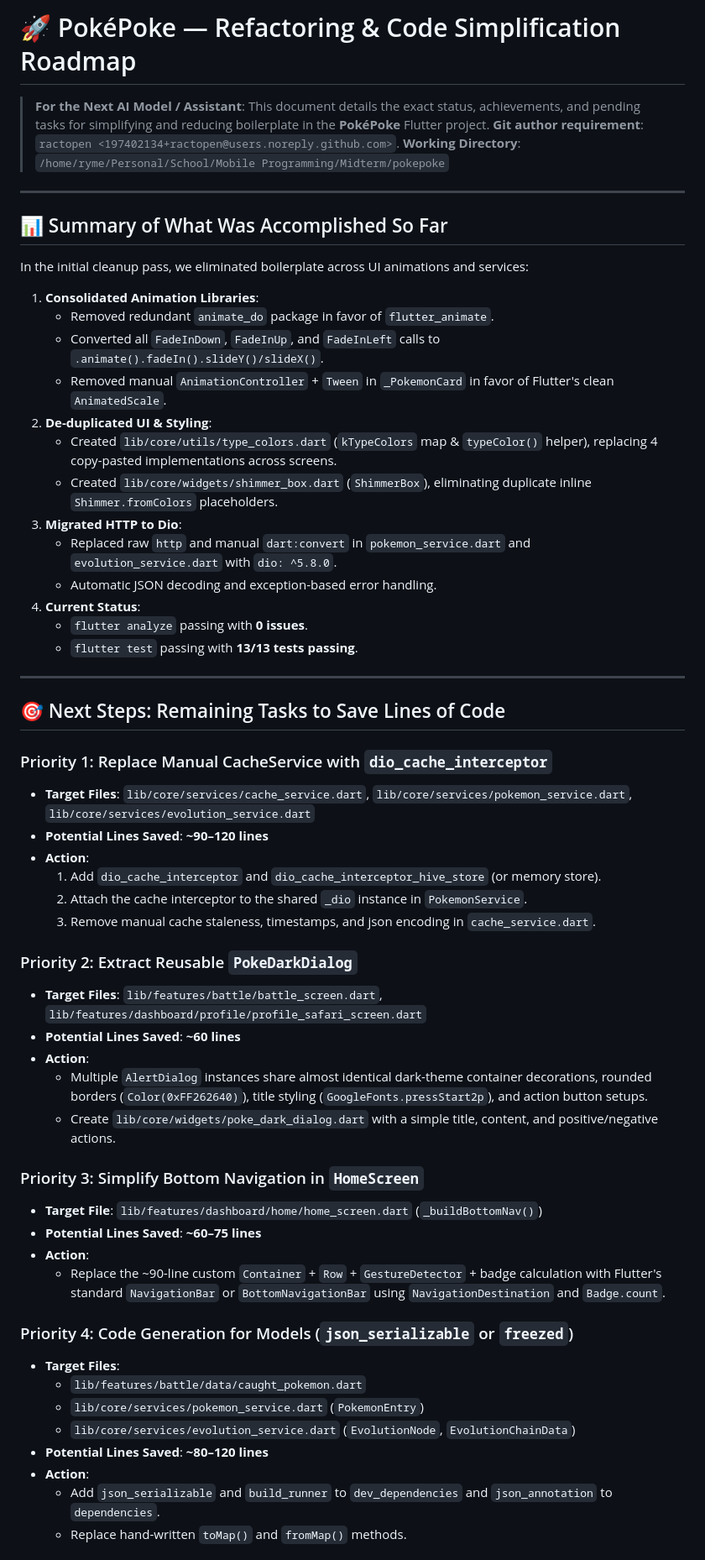
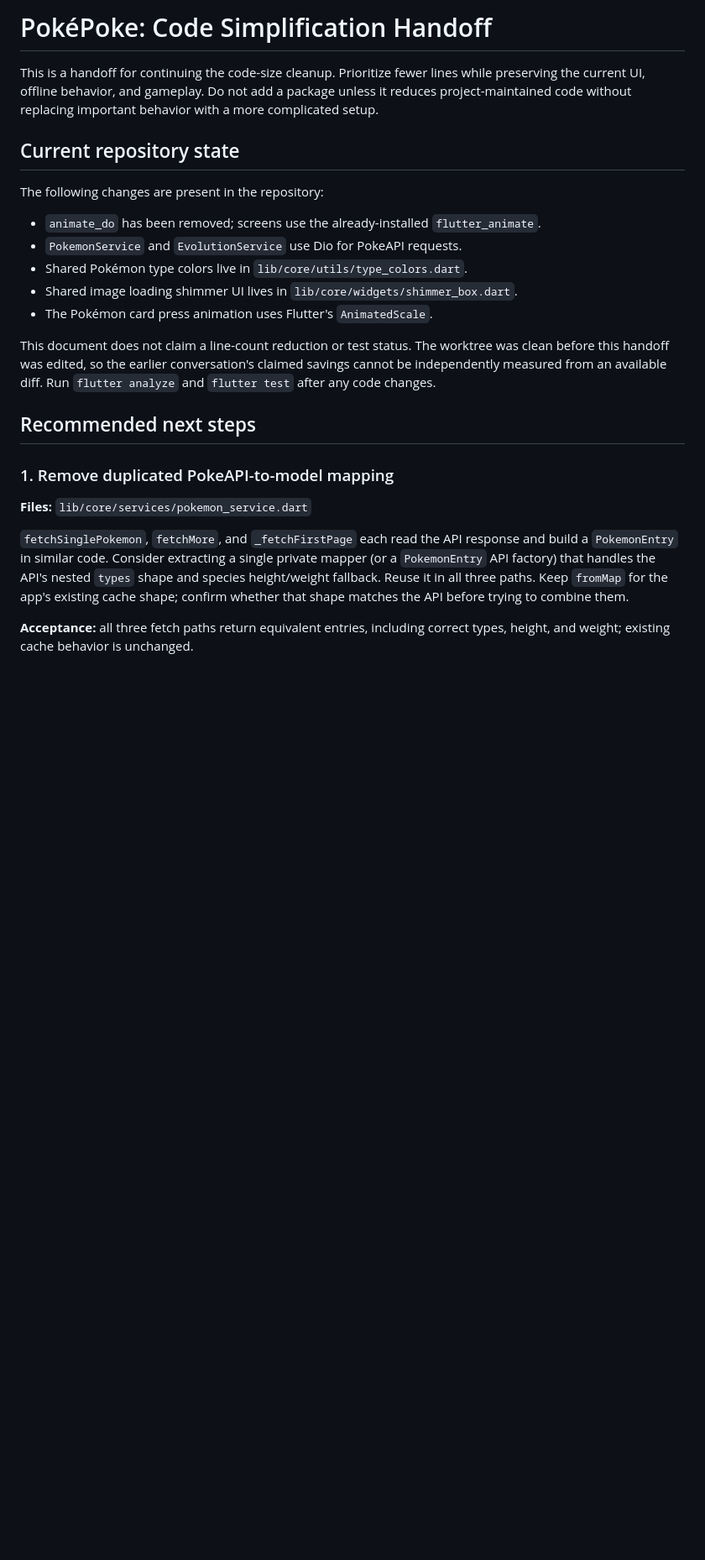
Before and after one commit to Ractopen-Academic/PokePoke, a Markdown page: NEXT_STEPS_REFACTORING.md, the part around one of its changes. Shown at 84% size. GitHub-like rendering; blank space fills up the shorter version.

Commit message:
docs: refresh code simplification handoff
Co-authored-by: Copilot <223556219+Copilot@users.noreply.github.com>

```diff
--- a/NEXT_STEPS_REFACTORING.md
+++ b/NEXT_STEPS_REFACTORING.md
@@ -1,61 +1,26 @@
-# 🚀 PokéPoke — Refactoring & Code Simplification Roadmap
+# PokéPoke: Code Simplification Handoff
 
-> **For the Next AI Model / Assistant**:
-> This document details the exact status, achievements, and pending tasks for simplifying and reducing boilerplate in the **PokéPoke** Flutter project.
-> **Git author requirement**: `ractopen <197402134+ractopen@users.noreply.github.com>`.
-> **Working Directory**: `/home/ryme/Personal/School/Mobile Programming/Midterm/pokepoke`
+This is a handoff for continuing the code-size cleanup. Prioritize fewer lines while preserving the current UI, offline behavior, and gameplay. Do not add a package unless it reduces project-maintained code without replacing important behavior with a more complicated setup.
 
----
+## Current repository state
 
-## 📊 Summary of What Was Accomplished So Far
+The following changes are present in the repository:
 
-In the initial cleanup pass, we eliminated boilerplate across UI animations and services:
-1. **Consolidated Animation Libraries**:
-   - Removed redundant `animate_do` package in favor of `flutter_animate`.
-   - Converted all `FadeInDown`, `FadeInUp`, and `FadeInLeft` calls to `.animate().fadeIn().slideY()/slideX()`.
-   - Removed manual `AnimationController` + `Tween` in `_PokemonCard` in favor of Flutter's clean `AnimatedScale`.
-2. **De-duplicated UI & Styling**:
-   - Created `lib/core/utils/type_colors.dart` (`kTypeColors` map & `typeColor()` helper), replacing 4 copy-pasted implementations across screens.
-   - Created `lib/core/widgets/shimmer_box.dart` (`ShimmerBox`), eliminating duplicate inline `Shimmer.fromColors` placeholders.
-3. **Migrated HTTP to Dio**:
-   - Replaced raw `http` and manual `dart:convert` in `pokemon_service.dart` and `evolution_service.dart` with `dio: ^5.8.0`.
-   - Automatic JSON decoding and exception-based error handling.
-4. **Current Status**:
-   - `flutter analyze` passing with **0 issues**.
-   - `flutter test` passing with **13/13 tests passing**.
+- `animate_do` has been removed; screens use the already-installed `flutter_animate`.
+- `PokemonService` and `EvolutionService` use Dio for PokeAPI requests.
+- Shared Pokémon type colors live in `lib/core/utils/type_colors.dart`.
+- Shared image loading shimmer UI lives in `lib/core/widgets/shimmer_box.dart`.
+- The Pokémon card press animation uses Flutter's `AnimatedScale`.
 
----
+This document does not claim a line-count reduction or test status. The worktree was clean before this handoff was edited, so the earlier conversation's claimed savings cannot be independently measured from an available diff. Run `flutter analyze` and `flutter test` after any code changes.
 
-## 🎯 Next Steps: Remaining Tasks to Save Lines of Code
+## Recommended next steps
 
-### Priority 1: Replace Manual CacheService with `dio_cache_interceptor`
-- **Target Files**: `lib/core/services/cache_service.dart`, `lib/core/services/pokemon_service.dart`, `lib/core/services/evolution_service.dart`
-- **Potential Lines Saved**: **~90–120 lines**
-- **Action**:
-  1. Add `dio_cache_interceptor` and `dio_cache_interceptor_hive_store` (or memory store).
-  2. Attach the cache interceptor to the shared `_dio` instance in `PokemonService`.
-  3. Remove manual cache staleness, timestamps, and json encoding in `cache_service.dart`.
+### 1. Remove duplicated PokeAPI-to-model mapping
 
-### Priority 2: Extract Reusable `PokeDarkDialog`
-- **Target Files**: `lib/features/battle/battle_screen.dart`, `lib/features/dashboard/profile/profile_safari_screen.dart`
-- **Potential Lines Saved**: **~60 lines**
-- **Action**:
-  - Multiple `AlertDialog` instances share almost identical dark-theme container decorations, rounded borders (`Color(0xFF262640)`), title styling (`GoogleFonts.pressStart2p`), and action button setups.
-  - Create `lib/core/widgets/poke_dark_dialog.dart` with a simple title, content, and positive/negative actions.
+**Files:** `lib/core/services/pokemon_service.dart`
 
-### Priority 3: Simplify Bottom Navigation in `HomeScreen`
-- **Target File**: `lib/features/dashboard/home/home_screen.dart` (`_buildBottomNav()`)
-- **Potential Lines Saved**: **~60–75 lines**
-- **Action**:
-  - Replace the ~90-line custom `Container` + `Row` + `GestureDetector` + badge calculation with Flutter's standard `NavigationBar` or `BottomNavigationBar` using `NavigationDestination` and `Badge.count`.
+`fetchSinglePokemon`, `fetchMore`, and `_fetchFirstPage` each read the API response and build a `PokemonEntry` in similar code. Consider extracting a single private mapper (or a `PokemonEntry` API factory) that handles the API's nested `types` shape and species height/weight fallback. Reuse it in all three paths. Keep `fromMap` for the app's existing cache shape; confirm whether that shape matches the API before trying to combine them.
 
-### Priority 4: Code Generation for Models (`json_serializable` or `freezed`)
-- **Target Files**:
-  - `lib/features/battle/data/caught_pokemon.dart`
-  - `lib/core/services/pokemon_service.dart` (`PokemonEntry`)
-  - `lib/core/services/evolution_service.dart` (`EvolutionNode`, `EvolutionChainData`)
-- **Potential Lines Saved**: **~80–120 lines**
-- **Action**:
-  - Add `json_serializable` and `build_runner` to `dev_dependencies` and `json_annotation` to `dependencies`.
-  - Replace hand-written `toMap()` and `fromMap()` methods.
+**Acceptance:** all three fetch paths return equivalent entries, including correct types, height, and weight; existing cache behavior is unchanged.
 
```
Also changed, not shown: other parts of NEXT_STEPS_REFACTORING.md (+24 -12 lines).
